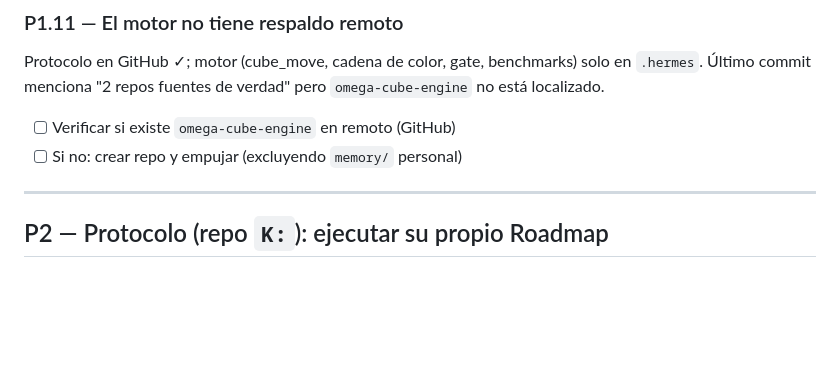
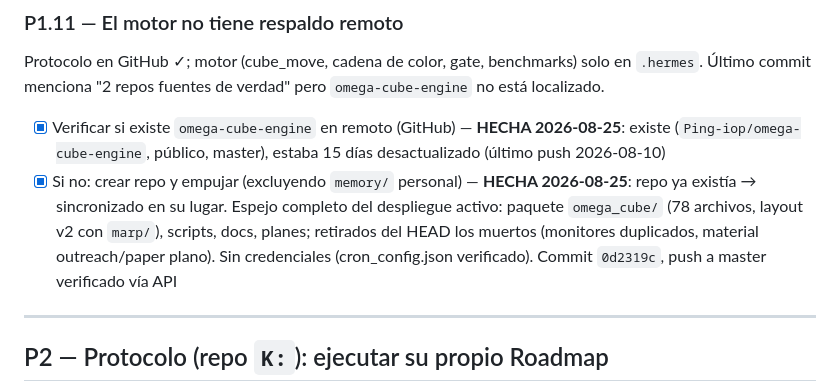
Before and after one commit to Ping-iop/omega-cube-engine, a Markdown page: MEJORAS.md, the part around the change. Drawn GitHub-style; blank space fills up the shorter version.

Commit message:
MEJORAS.md: casillas P1.11 cerradas

```diff
--- a/MEJORAS.md
+++ b/MEJORAS.md
@@ -100,8 +100,8 @@ Quedan 2 nodos sin cadena de tono (41→2).
 
 ### P1.11 — El motor no tiene respaldo remoto
 Protocolo en GitHub ✓; motor (cube_move, cadena de color, gate, benchmarks) solo en `.hermes`. Último commit menciona "2 repos fuentes de verdad" pero `omega-cube-engine` no está localizado.
-- [ ] Verificar si existe `omega-cube-engine` en remoto (GitHub)
-- [ ] Si no: crear repo y empujar (excluyendo `memory/` personal)
+- [x] Verificar si existe `omega-cube-engine` en remoto (GitHub) — **HECHA 2026-08-25**: existe (`Ping-iop/omega-cube-engine`, público, master), estaba 15 días desactualizado (último push 2026-08-10)
+- [x] Si no: crear repo y empujar (excluyendo `memory/` personal) — **HECHA 2026-08-25**: repo ya existía → sincronizado en su lugar. Espejo completo del despliegue activo: paquete `omega_cube/` (78 archivos, layout v2 con `marp/`), scripts, docs, planes; retirados del HEAD los muertos (monitores duplicados, material outreach/paper plano). Sin credenciales (cron_config.json verificado). Commit `0d2319c`, push a master verificado vía API
 
 ---
 
```
